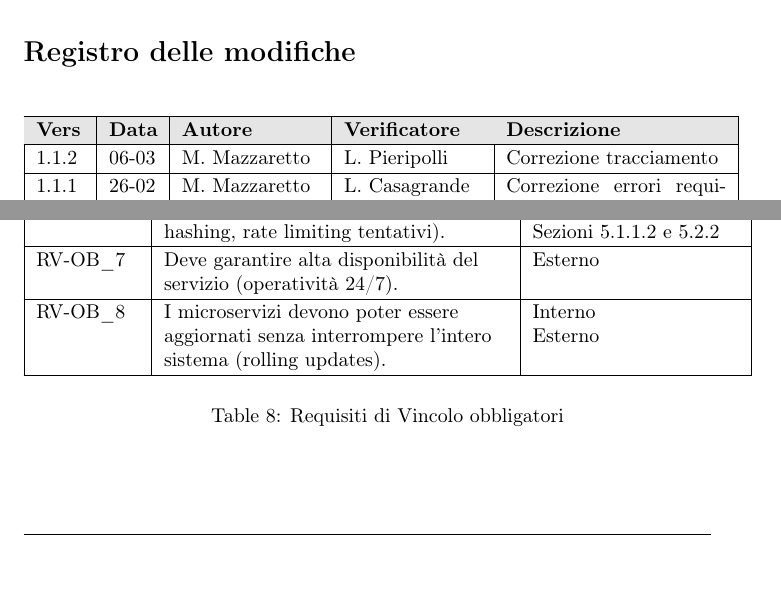
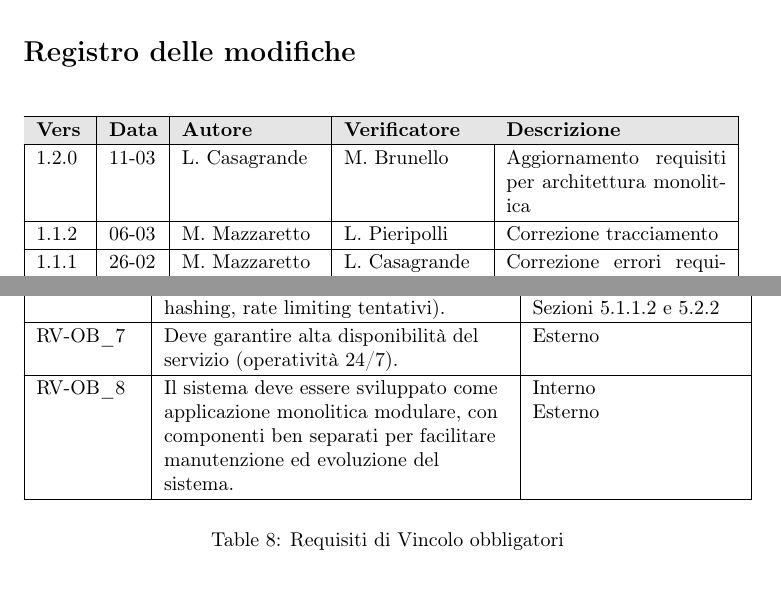
Before and after one commit to NullPointersGroup/Documentazione, a LaTeX document (src/PB/Documenti Esterni/Analisi dei Requisiti/Analisi_dei_Requisiti.tex, which reads src/PB/Documenti Esterni/Analisi dei Requisiti/content/modifiche.tex, src/PB/Documenti Esterni/Analisi dei Requisiti/content/vincolo.tex): two parts of pages 2 and 144 of 150, joined at a grey line, cut so that both start at the same text. Compiled offline with pdfLaTeX.

Commit message:
Aggiornamento requisiti, close #230

```diff
--- a/src/PB/Documenti Esterni/Analisi dei Requisiti/content/modifiche.tex
+++ b/src/PB/Documenti Esterni/Analisi dei Requisiti/content/modifiche.tex
@@ -14,7 +14,9 @@
     \hline
     \endhead
 
-	1.1.2 & 06-03 & M. Mazzaretto & L. Pieripolli & Correzione tracciamento \\
+	1.2.0 & 11-03 & L. Casagrande & M. Brunello & Aggiornamento requisiti per architettura monolitica \\
+	\hline
+    1.1.2 & 06-03 & M. Mazzaretto & L. Pieripolli & Correzione tracciamento \\
 	\hline
 	1.1.1 & 26-02 & M. Mazzaretto & L. Casagrande & Correzione errori requisiti non funzionali \\
 	\hline
--- a/src/PB/Documenti Esterni/Analisi dei Requisiti/content/vincolo.tex
+++ b/src/PB/Documenti Esterni/Analisi dei Requisiti/content/vincolo.tex
@@ -32,7 +32,7 @@
     \hline
     RV-OB\_7 & Deve garantire alta disponibilità del servizio (operatività 24/7). & Esterno \\
     \hline
-    RV-OB\_8 & I microservizi devono poter essere aggiornati senza interrompere l'intero sistema (rolling updates). & Interno \newline Esterno \\
+    RV-OB\_8 & Il sistema deve essere sviluppato come applicazione monolitica modulare, con componenti ben separati per facilitare manutenzione ed evoluzione del sistema. & Interno \newline Esterno \\
     \hline
 
     \multicolumn{3}{c}{} \\
```
Also changed, not shown: src/PB/Documenti Esterni/Analisi dei Requisiti/content/table.tex (+2 -2 lines), src/PB/Documenti Interni/Norme di Progetto/content/introduzione.tex (+1 -1 lines).
